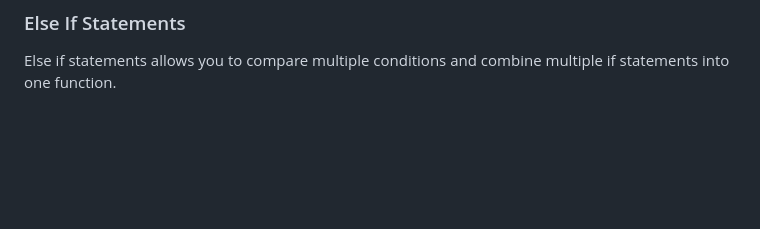
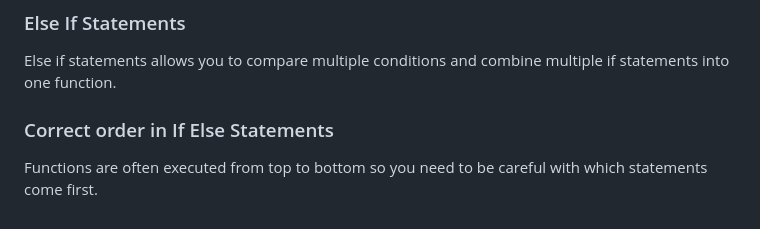
Before and after one commit to CatherineKiiru/js-challenges, a Markdown page: Coding notes/readme.md, the part around the change. Drawn GitHub-style; blank space fills up the shorter version.

Commit message:
updated readme on logical order of if else statements

````diff
--- a/Coding notes/readme.md
+++ b/Coding notes/readme.md
@@ -135,3 +135,6 @@ function elseStatement (value) {
 ```
 ### Else If Statements
 Else if statements allows you to compare multiple conditions and combine multiple if statements into one function.
+
+### Correct order in If Else Statements
+Functions are often executed from top to bottom so you need to be careful with which statements come first.
````
